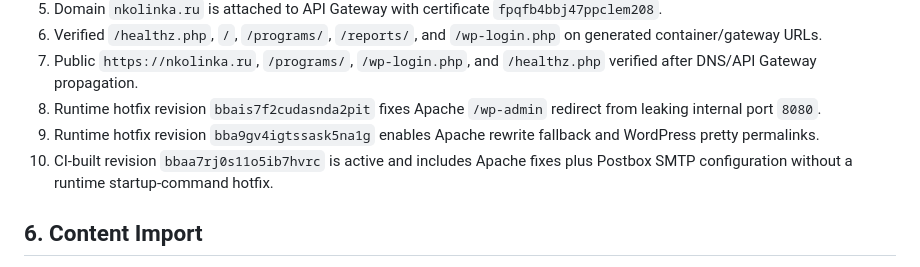
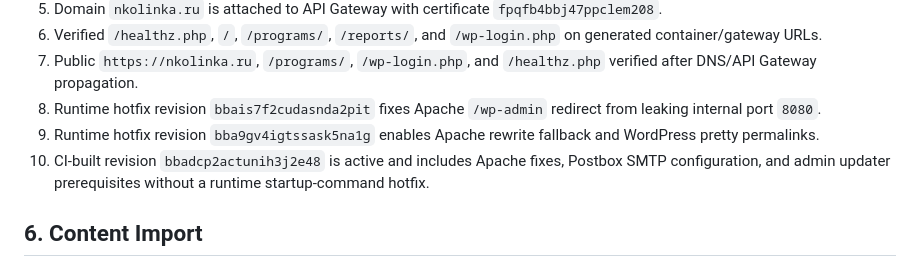
Before and after one commit to linkasu/nko-linka.ru, a Markdown page: docs/production-next-steps.md, the part around the change. Drawn GitHub-style.

```diff
--- a/docs/production-next-steps.md
+++ b/docs/production-next-steps.md
@@ -53,7 +53,7 @@ Required runtime secrets:
 7. Public `https://nkolinka.ru`, `/programs/`, `/wp-login.php`, and `/healthz.php` verified after DNS/API Gateway propagation.
 8. Runtime hotfix revision `bbais7f2cudasnda2pit` fixes Apache `/wp-admin` redirect from leaking internal port `8080`.
 9. Runtime hotfix revision `bba9gv4igtssask5na1g` enables Apache rewrite fallback and WordPress pretty permalinks.
-10. CI-built revision `bbaa7rj0s11o5ib7hvrc` is active and includes Apache fixes plus Postbox SMTP configuration without a runtime startup-command hotfix.
+10. CI-built revision `bbadcp2actunih3j2e48` is active and includes Apache fixes, Postbox SMTP configuration, and admin updater prerequisites without a runtime startup-command hotfix.
 
 ## 6. Content Import
 
```
Also changed, not shown: docs/inventory.md (+6 -3 lines).
